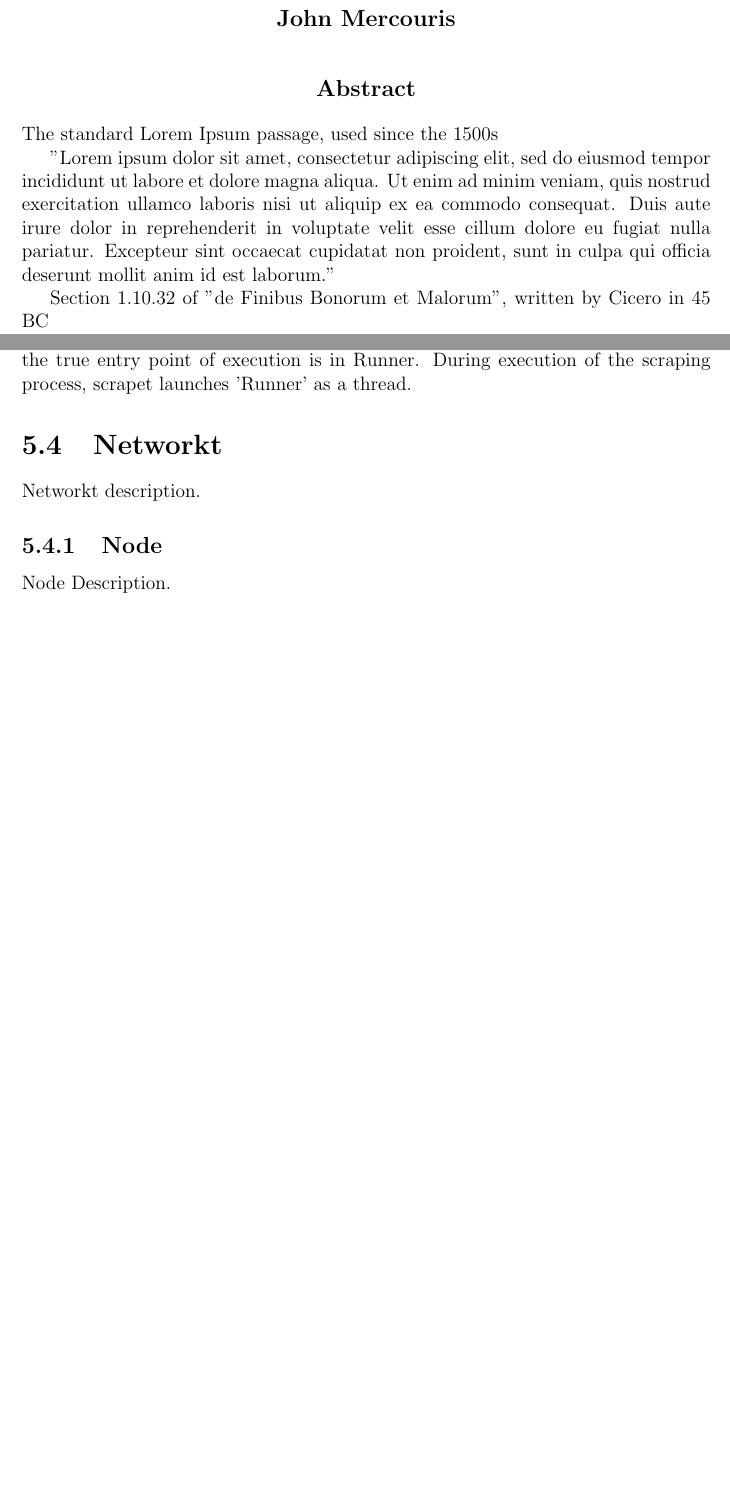
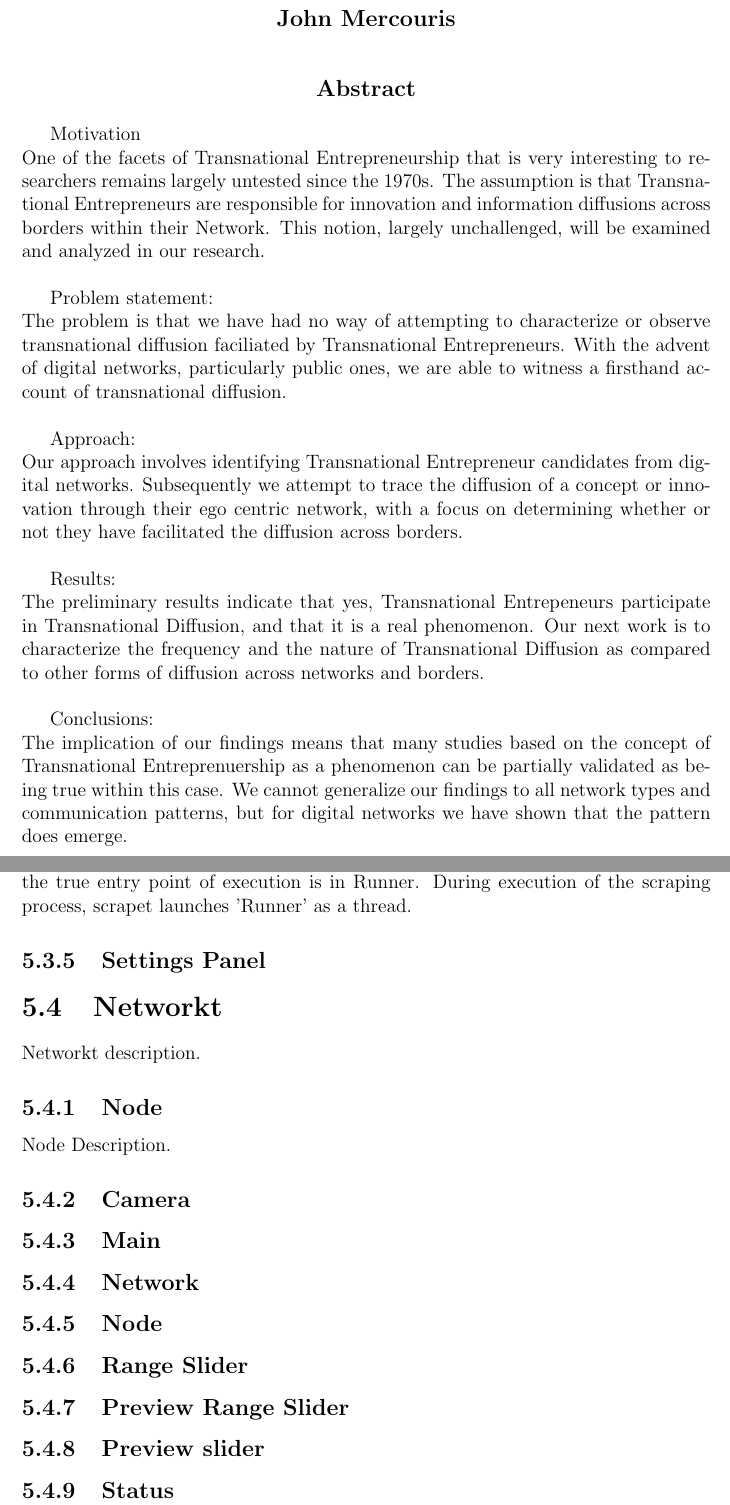
Before and after one commit to jmercouris/networkt, a LaTeX thesis (report/root.tex, which reads report/section/abstract.tex, report/section/implementation.tex): two parts of pages 2 and 17 of 21 before the commit and two parts of pages 2 and 18 of 22 after it, joined at a grey line, cut so that both start at the same text, the shorter picture padded with empty space. Compiled offline with pdfLaTeX.

Commit message:
Rough abstract text in place

```diff
--- a/report/section/abstract.tex
+++ b/report/section/abstract.tex
@@ -13,8 +13,28 @@
     \vspace{0.9cm}
     \textbf{Abstract}
 \end{center}
-The standard Lorem Ipsum passage, used since the 1500s
 
-"Lorem ipsum dolor sit amet, consectetur adipiscing elit, sed do eiusmod tempor incididunt ut labore et dolore magna aliqua. Ut enim ad minim veniam, quis nostrud exercitation ullamco laboris nisi ut aliquip ex ea commodo consequat. Duis aute irure dolor in reprehenderit in voluptate velit esse cillum dolore eu fugiat nulla pariatur. Excepteur sint occaecat cupidatat non proident, sunt in culpa qui officia deserunt mollit anim id est laborum."
+Motivation
+\\
+One of the facets of Transnational Entrepreneurship that is very interesting to researchers remains largely untested since the 1970s. The assumption is that Transnational Entrepreneurs are responsible for innovation and information diffusions across borders within their Network. This notion, largely unchallenged, will be examined and analyzed in our research.
+\\
 
-Section 1.10.32 of "de Finibus Bonorum et Malorum", written by Cicero in 45 BC
+Problem statement:
+\\
+The problem is that we have had no way of attempting to characterize or observe transnational diffusion faciliated by Transnational Entrepreneurs. With the advent of digital networks, particularly public ones, we are able to witness a firsthand account of transnational diffusion.
+\\
+
+Approach:
+\\
+Our approach involves identifying Transnational Entrepreneur candidates from digital networks. Subsequently we attempt to trace the diffusion of a concept or innovation through their ego centric network, with a focus on determining whether or not they have facilitated the diffusion across borders.
+\\
+
+Results:
+\\
+The preliminary results indicate that yes, Transnational Entrepeneurs participate in Transnational Diffusion, and that it is a real phenomenon. Our next work is to characterize the frequency and the nature of Transnational Diffusion as compared to other forms of diffusion across networks and borders.
+\\
+
+Conclusions:
+\\
+The implication of our findings means that many studies based on the concept of Transnational Entreprenuership as a phenomenon can be partially validated as being true within this case. We cannot generalize our findings to all network types and communication patterns, but for digital networks we have shown that the pattern does emerge.
+\\
--- a/report/section/implementation.tex
+++ b/report/section/implementation.tex
@@ -131,7 +131,7 @@ The logger is the most important component of the Scrapet system. The logger is
 The runner is the main entry point of the system. Whether running from the GUI mode, or from the command line mode, Scrapet always begins here. This is where all of the scraping algorithms and functions are organized.
 \subsection{Main}
 Main is aptly named as the Main entry point into the program. This is where the GUI version of Scrapet begins. Just like the command line program though, the true entry point of execution is in Runner. During execution of the scraping process, scrapet launches 'Runner' as a thread.
-
+\subsection{Settings Panel}
 
 %%%%%%%%%%%%%%%%%%%%%%%%%%%%%%%%%%%%%%%%%%%%%%%%%%%%%%%%%%%%%%%%%%%%%%%%%%%%%%%%
 \section{Networkt}
@@ -139,3 +139,11 @@ Main is aptly named as the Main entry point into the program. This is where the
 Networkt description.
 \subsection{Node}
 Node Description.
+\subsection{Camera}
+\subsection{Main}
+\subsection{Network}
+\subsection{Node}
+\subsection{Range Slider}
+\subsection{Preview Range Slider}
+\subsection{Preview slider}
+\subsection{Status}
```
